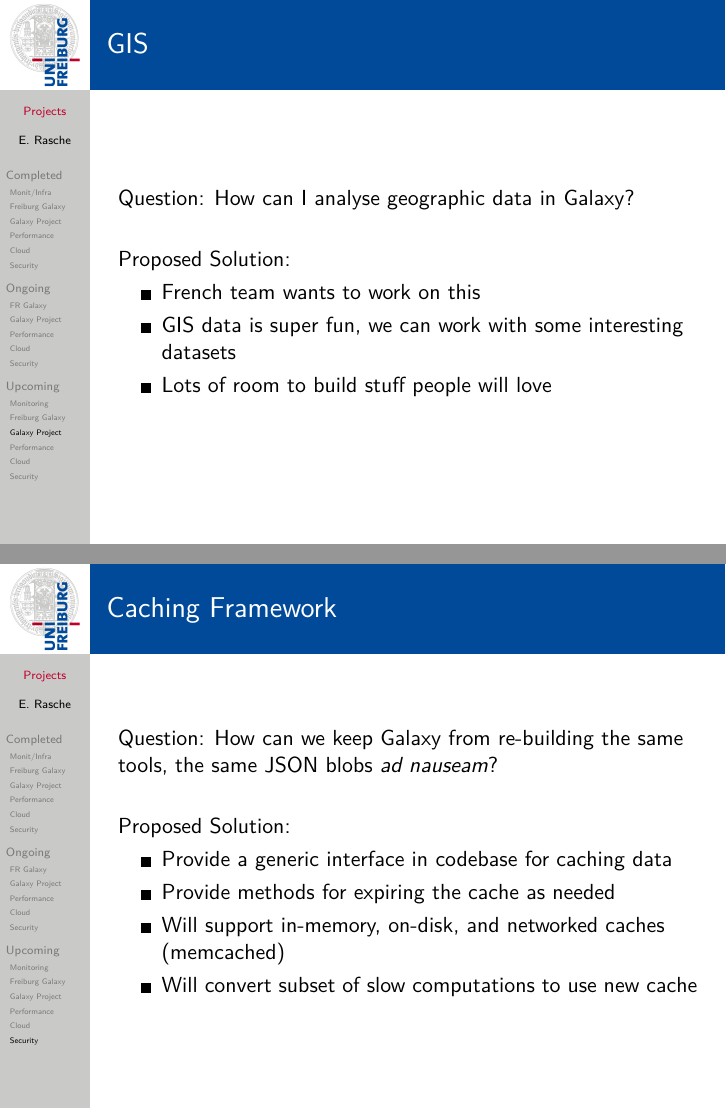
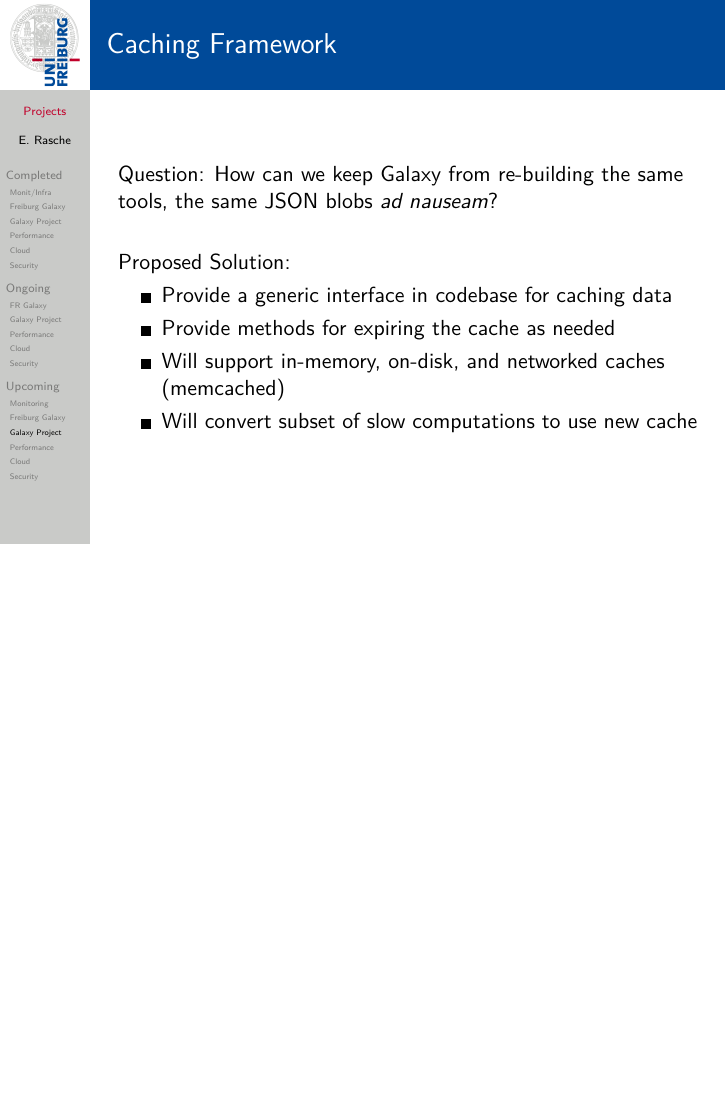
Before and after one commit to erasche/presentations, LaTeX slides (2017-10-group-presentation/main.tex): pages 41 and 46 of 46 before the commit and page 41 of 45 after it, the two joined at a grey line, the shorter picture padded with empty space. Compiled offline with XeLaTeX.

Commit message:
remove gis, reorg

```diff
--- a/2017-10-group-presentation/main.tex
+++ b/2017-10-group-presentation/main.tex
@@ -497,13 +497,14 @@
 
 \subsection{Galaxy Project}
 
-	\begin{frame}{GIS}
-		Question: How can I analyse geographic data in Galaxy? \\[0.6cm]
+	\begin{frame}{Caching Framework}
+		Question: How can we keep Galaxy from re-building the same tools, the same JSON blobs \textit{ad nauseam}?\\[0.6cm]
 		Proposed Solution:
 		\begin{itemize}
-			\item French team wants to work on this
-			\item GIS data is super fun, we can work with some interesting datasets
-			\item Lots of room to build stuff people will love
+			\item Provide a generic interface in codebase for caching data
+			\item Provide methods for expiring the cache as needed
+			\item Will support in-memory, on-disk, and networked caches (memcached)
+			\item Will convert subset of slow computations to use new cache
 		\end{itemize}
 	\end{frame}
 
@@ -558,15 +559,4 @@
 				\end{itemize}
 		\end{itemize}
 	\end{frame}
-
-	\begin{frame}{Caching Framework}
-		Question: How can we keep Galaxy from re-building the same tools, the same JSON blobs \textit{ad nauseam}?\\[0.6cm]
-		Proposed Solution:
-		\begin{itemize}
-			\item Provide a generic interface in codebase for caching data
-			\item Provide methods for expiring the cache as needed
-			\item Will support in-memory, on-disk, and networked caches (memcached)
-			\item Will convert subset of slow computations to use new cache
-		\end{itemize}
-	\end{frame}
 \end{document}
```
